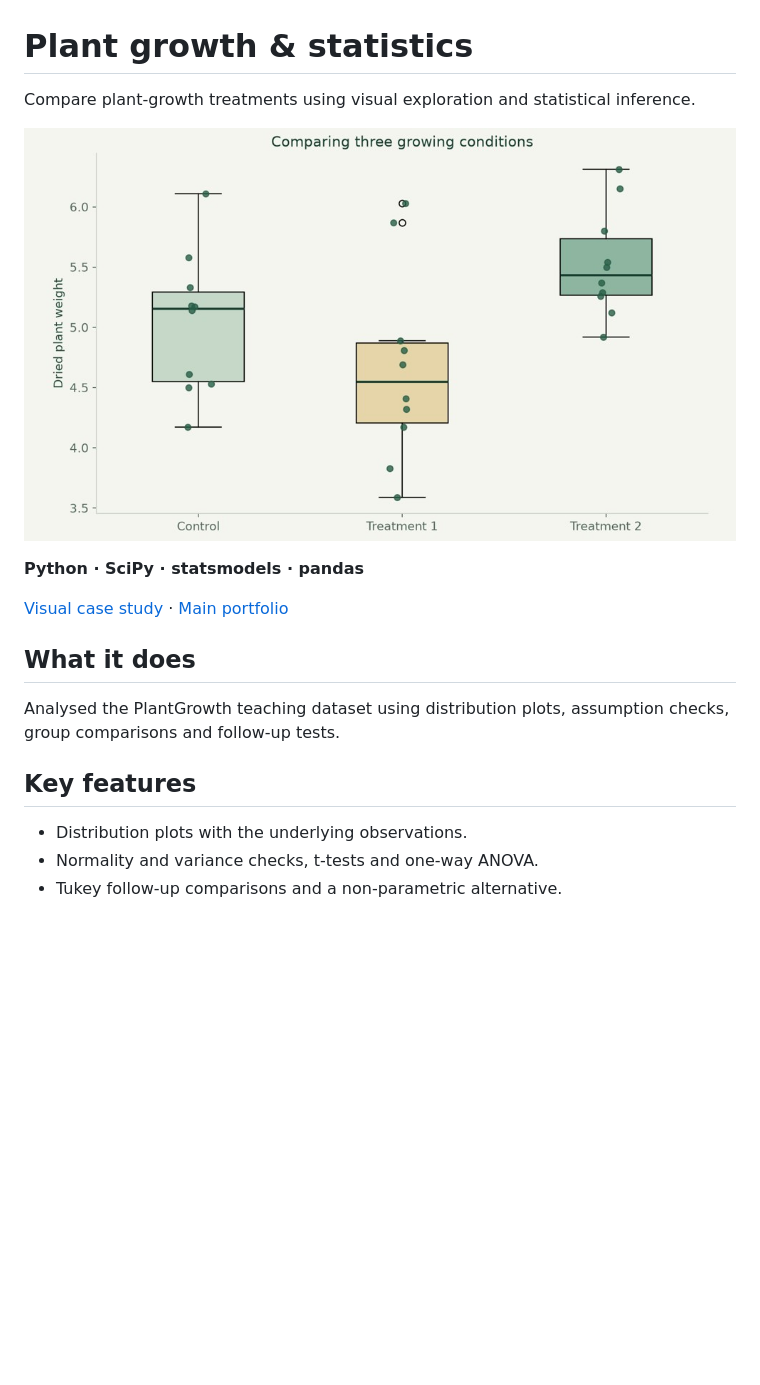
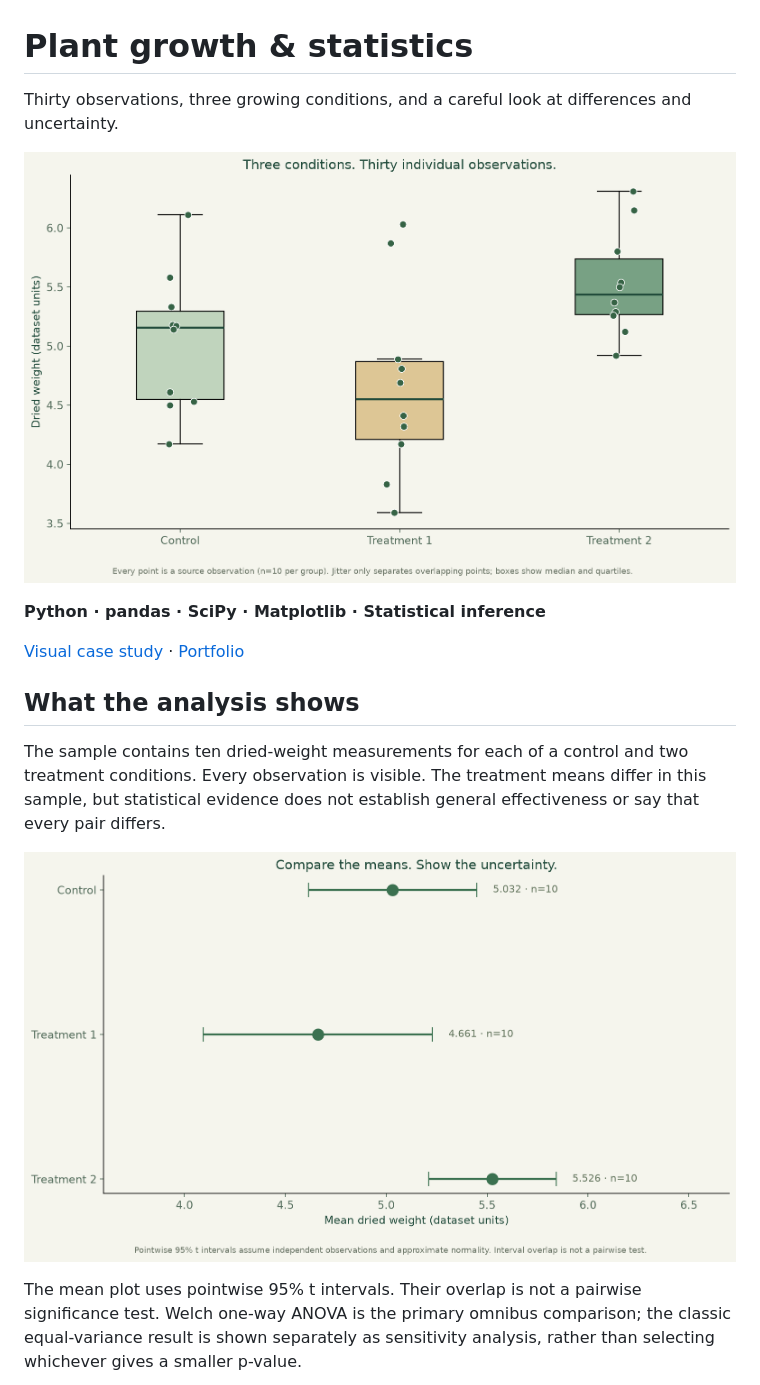
Before and after one commit to benjanning/applied_statistics, a Markdown page: README.md, the part around one of its changes. Drawn GitHub-style; pictures changed too: results/group-means.png (added), results/observations.png (added); blank space fills up the shorter version.

Commit message:
Explain PlantGrowth uncertainty with reproducible statistical evidence

```diff
--- a/README.md
+++ b/README.md
@@ -1,20 +1,18 @@
 # Plant growth & statistics
 
-Compare plant-growth treatments using visual exploration and statistical inference.
+Thirty observations, three growing conditions, and a careful look at differences and uncertainty.
 
-![Authentic project preview](assets/preview.jpg)
+![Every source PlantGrowth observation](results/observations.png)
 
-**Python · SciPy · statsmodels · pandas**
+**Python · pandas · SciPy · Matplotlib · Statistical inference**
 
-[Visual case study](https://benjanning.github.io/projects/projects/applied-statistics/) · [Main portfolio](https://benjanning.github.io/projects/)
+[Visual case study](https://benjanning.github.io/projects/projects/applied-statistics/) · [Portfolio](https://benjanning.github.io/projects/)
 
-## What it does
+## What the analysis shows
 
-Analysed the PlantGrowth teaching dataset using distribution plots, assumption checks, group comparisons and follow-up tests.
+The sample contains ten dried-weight measurements for each of a control and two treatment conditions. Every observation is visible. The treatment means differ in this sample, but statistical evidence does not establish general effectiveness or say that every pair differs.
 
-## Key features
+![Group means and pointwise uncertainty](results/group-means.png)
 
-- Distribution plots with the underlying observations.
-- Normality and variance checks, t-tests and one-way ANOVA.
-- Tukey follow-up comparisons and a non-parametric alternative.
+The mean plot uses pointwise 95% t intervals. Their overlap is not a pairwise significance test. Welch one-way ANOVA is the primary omnibus comparison; the classic equal-variance result is shown separately as sensitivity analysis, rather than selecting whichever gives a smaller p-value.
 
```
Also changed, not shown: other parts of README.md (+14 -5 lines), assets/PROVENANCE.md (+3 -0 lines), results/pairwise-differences.png (added), 10 other files.
